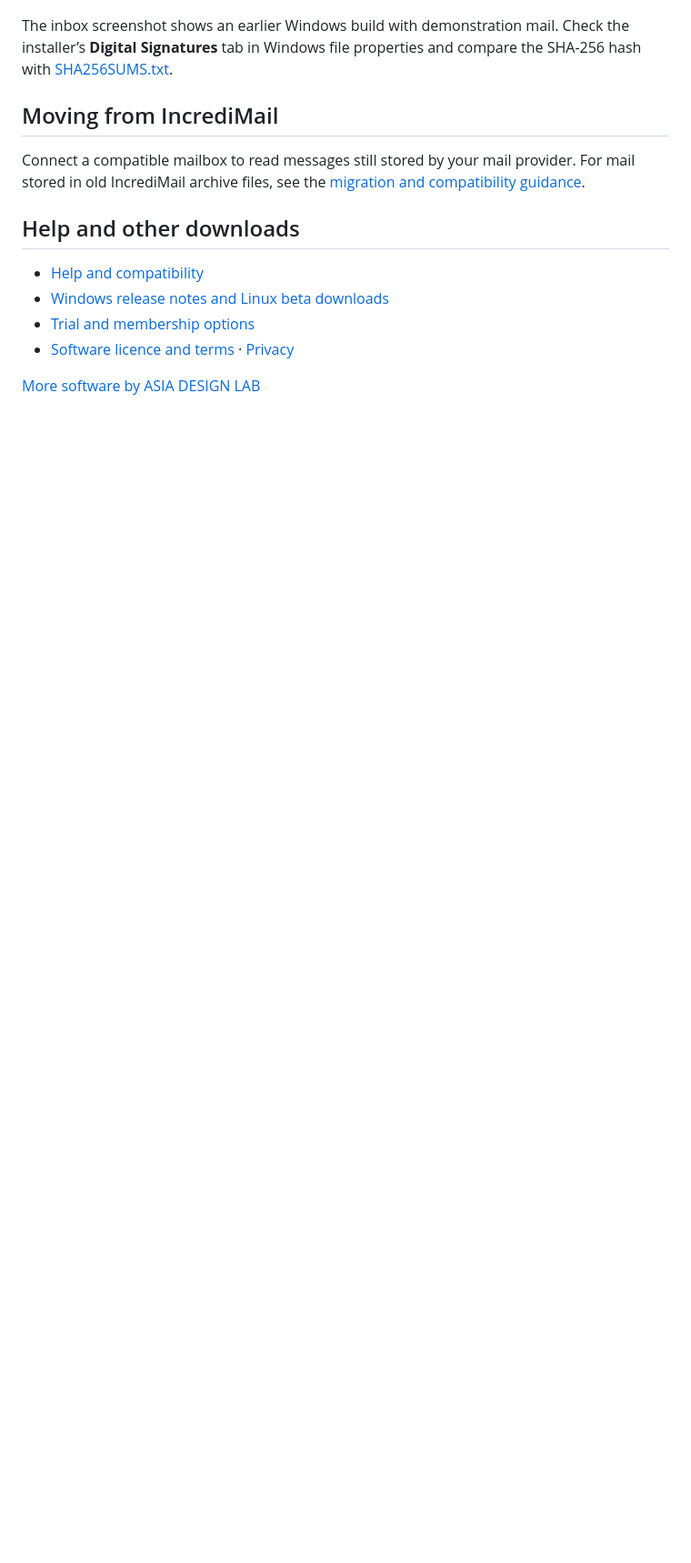
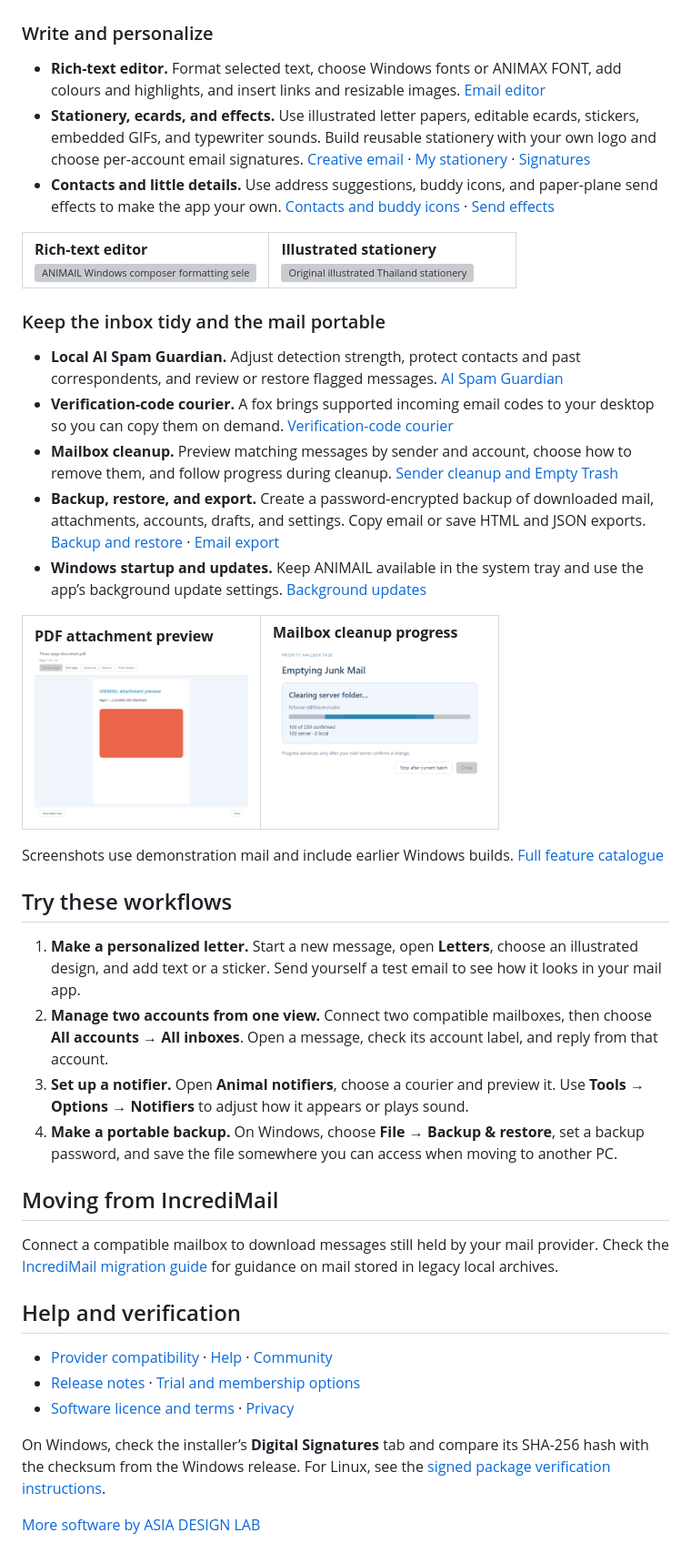
Before and after one commit to AsiaDesignLab/animail, a Markdown page: README.md, the part around one of its changes. Shown at 91% size. GitHub-like rendering; pictures changed too: windows-attachment-preview.png (added), windows-mailbox-cleanup.png (added); blank space fills up the shorter version; grey boxes are pictures that could not be loaded.

Commit message:
Document ANIMAIL features and supported Linux installers

```diff
--- a/README.md
+++ b/README.md
@@ -32,17 +45,53 @@ Your chosen character appears when new mail arrives. Each courier has its own en
 
 ![ANIMAIL combined inbox, message folders, and reading pane with demonstration mail](windows-inbox.png)
 
-The inbox screenshot shows an earlier Windows build with demonstration mail. Check the installer’s **Digital Signatures** tab in Windows file properties and compare the SHA-256 hash with [SHA256SUMS.txt](https://github.com/AsiaDesignLab/animail/releases/download/v0.12.72/SHA256SUMS.txt).
+### Write and personalize
+
+- **Rich-text editor.** Format selected text, choose Windows fonts or ANIMAX FONT, add colours and highlights, and insert links and resizable images. [Email editor](https://animail.app/email-editor/)
+- **Stationery, ecards, and effects.** Use illustrated letter papers, editable ecards, stickers, embedded GIFs, and typewriter sounds. Build reusable stationery with your own logo and choose per-account email signatures. [Creative email](https://animail.app/creative-email/) · [My stationery](https://animail.app/my-stationery/) · [Signatures](https://animail.app/email-signatures/)
+- **Contacts and little details.** Use address suggestions, buddy icons, and paper-plane send effects to make the app your own. [Contacts and buddy icons](https://animail.app/contacts-buddy-icons/) · [Send effects](https://animail.app/email-send-effects/)
+
+<table>
+  <tr>
+    <td width="50%" valign="top"><strong>Rich-text editor</strong><br><img src="windows-editor.webp" alt="ANIMAIL Windows composer formatting selected text" width="235"></td>
+    <td width="50%" valign="top"><strong>Illustrated stationery</strong><br><img src="windows-stationery.webp" alt="Original illustrated Thailand stationery in ANIMAIL" width="235"></td>
+  </tr>
+</table>
+
+### Keep the inbox tidy and the mail portable
+
+- **Local AI Spam Guardian.** Adjust detection strength, protect contacts and past correspondents, and review or restore flagged messages. [AI Spam Guardian](https://animail.app/ai-spam-guardian/)
+- **Verification-code courier.** A fox brings supported incoming email codes to your desktop so you can copy them on demand. [Verification-code courier](https://animail.app/verification-code-courier/)
+- **Mailbox cleanup.** Preview matching messages by sender and account, choose how to remove them, and follow progress during cleanup. [Sender cleanup and Empty Trash](https://animail.app/sender-cleanup/)
+- **Backup, restore, and export.** Create a password-encrypted backup of downloaded mail, attachments, accounts, drafts, and settings. Copy email or save HTML and JSON exports. [Backup and restore](https://animail.app/email-backup-restore/) · [Email export](https://animail.app/email-copy-export/)
+- **Windows startup and updates.** Keep ANIMAIL available in the system tray and use the app’s background update settings. [Background updates](https://animail.app/background-updates/)
+
+<table>
+  <tr>
+    <td width="50%" valign="top"><strong>PDF attachment preview</strong><br><img src="windows-attachment-preview.png" alt="ANIMAIL PDF preview showing navigation and zoom controls" width="235"></td>
+    <td width="50%" valign="top"><strong>Mailbox cleanup progress</strong><br><img src="windows-mailbox-cleanup.png" alt="ANIMAIL progress dialog for cleaning up a demonstration mailbox" width="235"></td>
+  </tr>
+</table>
+
+Screenshots use demonstration mail and include earlier Windows builds. [Full feature catalogue](https://animail.app/features/)
+
+## Try these workflows
+
+1. **Make a personalized letter.** Start a new message, open **Letters**, choose an illustrated design, and add text or a sticker. Send yourself a test email to see how it looks in your mail app.
+2. **Manage two accounts from one view.** Connect two compatible mailboxes, then choose **All accounts → All inboxes**. Open a message, check its account label, and reply from that account.
+3. **Set up a notifier.** Open **Animal notifiers**, choose a courier and preview it. Use **Tools → Options → Notifiers** to adjust how it appears or plays sound.
+4. **Make a portable backup.** On Windows, choose **File → Backup & restore**, set a backup password, and save the file somewhere you can access when moving to another PC.
 
 ## Moving from IncrediMail
 
-Connect a compatible mailbox to read messages still stored by your mail provider. For mail stored in old IncrediMail archive files, see the [migration and compatibility guidance](https://animail.app/incredimail-alternative/).
+Connect a compatible mailbox to download messages still held by your mail provider. Check the [IncrediMail migration guide](https://animail.app/incredimail-alternative/) for guidance on mail stored in legacy local archives.
 
-## Help and other downloads
+## Help and verification
 
-- [Help and compatibility](https://animail.app/support/)
-- [Windows release notes and Linux beta downloads](https://animail.app/download/)
-- [Trial and membership options](https://animail.app/pricing/)
+- [Provider compatibility](https://animail.app/terms/#compatibility) · [Help](https://animail.app/support/) · [Community](https://animail.app/community/)
+- [Release notes](https://animail.app/updates/) · [Trial and membership options](https://animail.app/pricing/)
 - [Software licence and terms](https://animail.app/terms/) · [Privacy](https://animail.app/privacy/)
 
+On Windows, check the installer’s **Digital Signatures** tab and compare its SHA-256 hash with the checksum from the Windows release. For Linux, see the [signed package verification instructions](https://animail.app/linux/).
+
 [More software by ASIA DESIGN LAB](https://www.adlsoftware.net/)
```
Also changed, not shown: other parts of README.md (+23 -10 lines), 2 other files.
